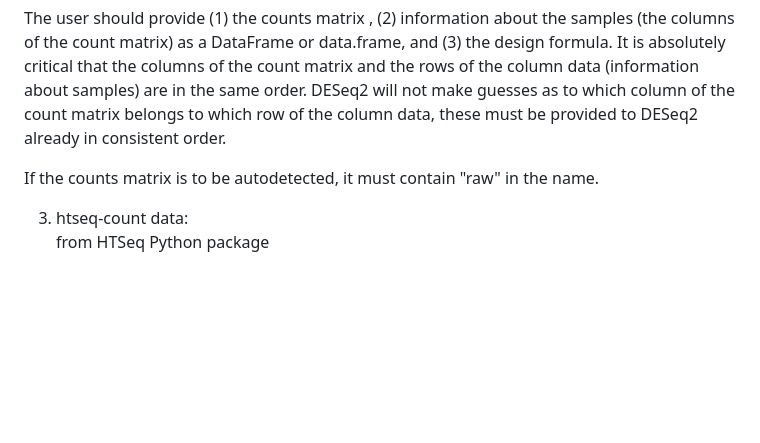
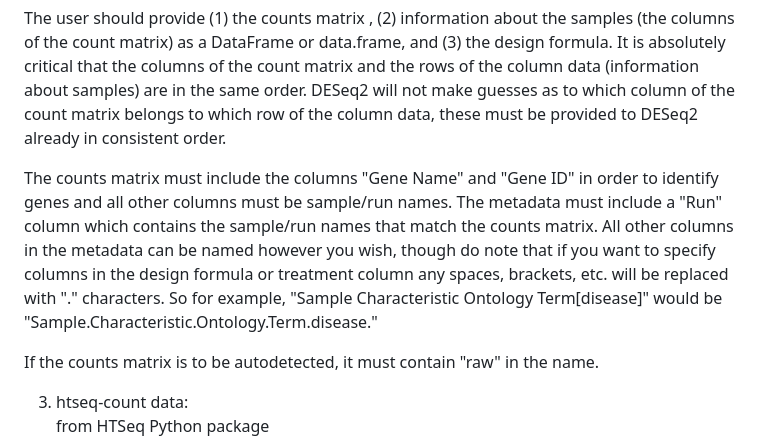
Before and after one commit to sandrahoffberg/DESeq2, a Markdown page: README.md, the part around the change. GitHub-like rendering; blank space fills up the shorter version.

```diff
--- a/README.md
+++ b/README.md
@@ -26,6 +26,8 @@ If the transcript files are to be autodetected, they must contain "abundance" in
 from featurecounts, Seurat, etc.
 
 The user should provide (1) the counts matrix , (2) information about the samples (the columns of the count matrix) as a DataFrame or data.frame, and (3) the design formula. It is absolutely critical that the columns of the count matrix and the rows of the column data (information about samples) are in the same order. DESeq2 will not make guesses as to which column of the count matrix belongs to which row of the column data, these must be provided to DESeq2 already in consistent order.
+
+The counts matrix must include the columns "Gene Name" and "Gene ID" in order to identify genes and all other columns must be sample/run names. The metadata must include a "Run" column which contains the sample/run names that match the counts matrix. All other columns in the metadata can be named however you wish, though do note that if you want to specify columns in the design formula or treatment column any spaces, brackets, etc. will be replaced with "." characters. So for example, "Sample Characteristic Ontology Term[disease]" would be "Sample.Characteristic.Ontology.Term.disease."
 
 If the counts matrix is to be autodetected, it must contain "raw" in the name.
 
```
